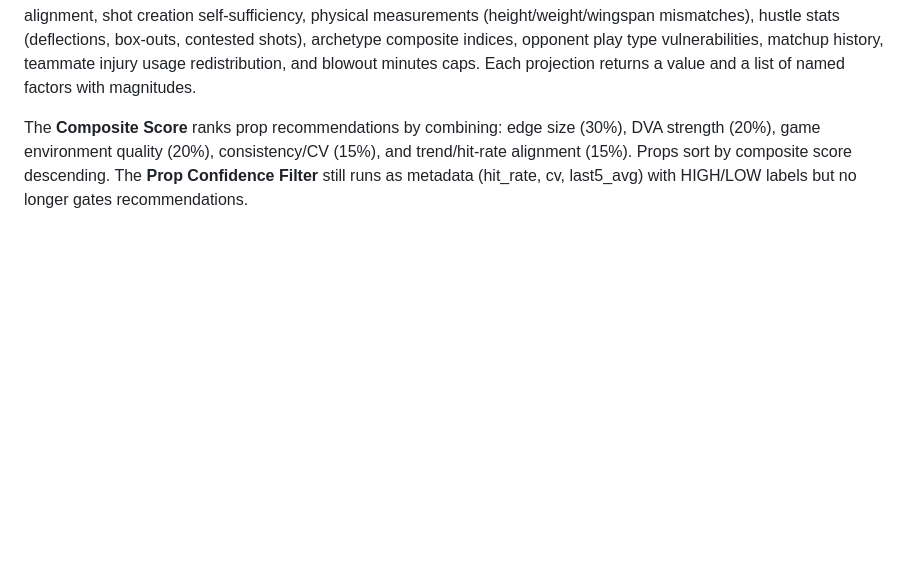
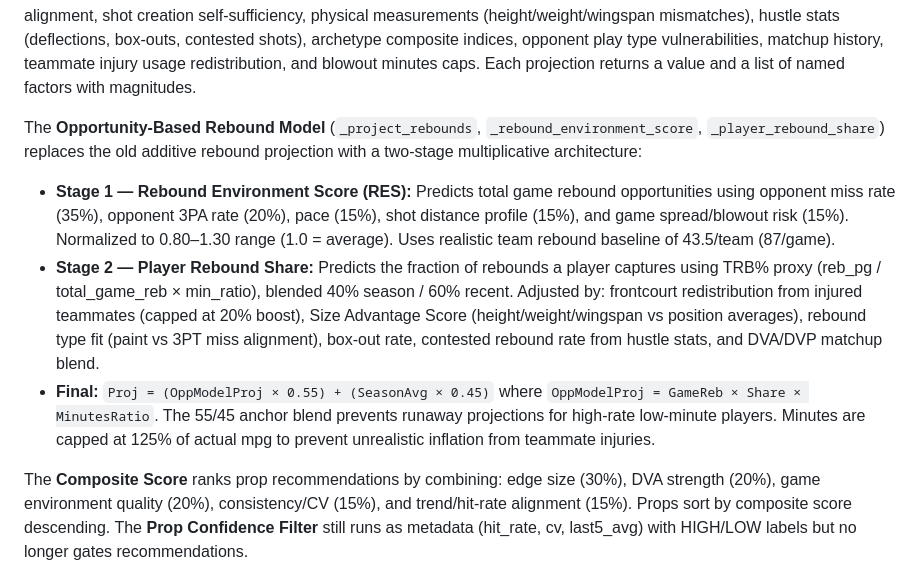
Before and after one commit to rakimr/PIRTDICA, a Markdown page: replit.md, the part around the change. Drawn GitHub-style; blank space fills up the shorter version.

```diff
--- a/replit.md
+++ b/replit.md
@@ -27,6 +27,11 @@ The player archetype system includes 11 total archetypes, classified using the P
 The projection philosophy, "Minimal Viable Elite (MVE)", focuses on capturing 85-90% of predictive signal with 30-40% of the complexity, using a Three-Layer Rule for feature inclusion. A chart screenshot infrastructure exists via `/chart-screenshot/{chart_type}/{target}` using synchronous XHR + raw Canvas API for immediate rendering, with Playwright + nix Chromium automating batch screenshot capture.
 
 The **Stat-Specific Projection Engine** (`analysis/player_value.py`) generates projected values for each stat type (PTS, REB, AST, STL, BLK) using dedicated projection functions that incorporate ALL available data sources: recency-weighted averages (60% last-10 / 40% season), pace factor, game total factor, DVA/DVP blended edges, shot zone vs team defense alignment, shot creation self-sufficiency, physical measurements (height/weight/wingspan mismatches), hustle stats (deflections, box-outs, contested shots), archetype composite indices, opponent play type vulnerabilities, matchup history, teammate injury usage redistribution, and blowout minutes caps. Each projection returns a value and a list of named factors with magnitudes.
+
+The **Opportunity-Based Rebound Model** (`_project_rebounds`, `_rebound_environment_score`, `_player_rebound_share`) replaces the old additive rebound projection with a two-stage multiplicative architecture:
+- **Stage 1 — Rebound Environment Score (RES):** Predicts total game rebound opportunities using opponent miss rate (35%), opponent 3PA rate (20%), pace (15%), shot distance profile (15%), and game spread/blowout risk (15%). Normalized to 0.80–1.30 range (1.0 = average). Uses realistic team rebound baseline of 43.5/team (87/game).
+- **Stage 2 — Player Rebound Share:** Predicts the fraction of rebounds a player captures using TRB% proxy (reb_pg / total_game_reb × min_ratio), blended 40% season / 60% recent. Adjusted by: frontcourt redistribution from injured teammates (capped at 20% boost), Size Advantage Score (height/weight/wingspan vs position averages), rebound type fit (paint vs 3PT miss alignment), box-out rate, contested rebound rate from hustle stats, and DVA/DVP matchup blend.
+- **Final:** `Proj = (OppModelProj × 0.55) + (SeasonAvg × 0.45)` where `OppModelProj = GameReb × Share × MinutesRatio`. The 55/45 anchor blend prevents runaway projections for high-rate low-minute players. Minutes are capped at 125% of actual mpg to prevent unrealistic inflation from teammate injuries.
 
 The **Composite Score** ranks prop recommendations by combining: edge size (30%), DVA strength (20%), game environment quality (20%), consistency/CV (15%), and trend/hit-rate alignment (15%). Props sort by composite score descending. The **Prop Confidence Filter** still runs as metadata (hit_rate, cv, last5_avg) with HIGH/LOW labels but no longer gates recommendations.
 
```
